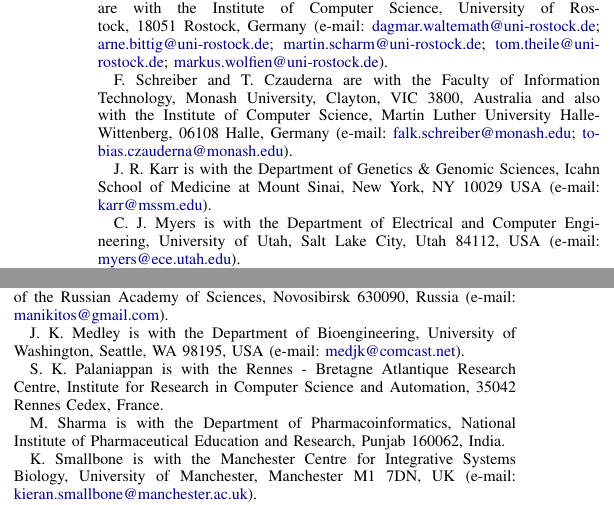
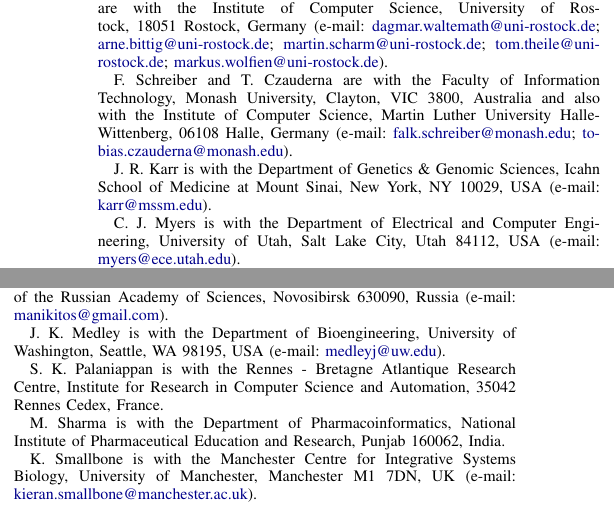
Before and after one commit to whole-cell-tutors/meeting-report, a LaTeX paper (report.tex): two parts of the columns of page 1 of 8, joined at a grey line, cut so that both start at the same text. Compiled offline with pdfLaTeX.

Commit message:
adding missing ',' and correcting Kyle's email

```diff
--- a/report.tex
+++ b/report.tex
@@ -98,7 +98,7 @@
     }
     \thanks{D. Waltemath, A. T. Bittig, M. Scharm, T. Theile, and M. Wolfien are with the Institute of Computer Science, University of Rostock, 18051 Rostock, Germany (e-mail: \email{dagmar.waltemath@uni-rostock.de}; \email{arne.bittig@uni-rostock.de}; \email{martin.scharm@uni-rostock.de}; \email{tom.theile@uni-rostock.de}; \email{markus.wolfien@uni-rostock.de}).}
     \thanks{F. Schreiber and T. Czauderna are with the Faculty of Information Technology, Monash University, Clayton, VIC 3800, Australia and also with the Institute of Computer Science, Martin Luther University Halle-Wittenberg, 06108 Halle, Germany (e-mail: \email{falk.schreiber@monash.edu}; \email{tobias.czauderna@monash.edu}).}
-    \thanks{J.~R. Karr is with the Department of Genetics \& Genomic Sciences, Icahn School of Medicine at Mount Sinai, New York, NY 10029 USA (e-mail: \email{karr@mssm.edu}).}
+    \thanks{J.~R. Karr is with the Department of Genetics \& Genomic Sciences, Icahn School of Medicine at Mount Sinai, New York, NY 10029, USA (e-mail: \email{karr@mssm.edu}).}
     \thanks{C.~J. Myers is with the Department of Electrical and Computer Engineering, University of Utah, Salt Lake City, Utah 84112, USA (e-mail: \email{myers@ece.utah.edu}).}
     \thanks{M. Hucka is with the Department of Computing and Mathematical Sciences, California Institute of Technology, Pasadena, CA 91125, USA (e-mail: \email{mhucka@caltech.edu}).}
     \thanks{F.~T. Bergmann is with BioQuant, University of Heidelberg, 69120 Heidelberg, Germany (e-mail: \email{fbergman@caltech.edu}).}
@@ -117,7 +117,7 @@
     \thanks{I. Kiselev is with the Design Technological Institute of Digital Techniques, Siberian Branch of the Russian Academy of Sciences, Novosibirsk 630090, Russia.}
     \thanks{C. Kn\"{u}pfer is with the Institut f\"ur Informatik, University of Jena, 07743 Jena, Germany (e-mail: \email{christian.knuepfer@uni-jena.de}).}
     \thanks{N. Mandrik is with the Sobolev Institute of Mathematics, Siberian Branch of the Russian Academy of Sciences, Novosibirsk 630090, Russia (e-mail: \email{manikitos@gmail.com}).}
-    \thanks{J.~K. Medley is with the Department of Bioengineering, University of Washington, Seattle, WA 98195, USA (e-mail: \email{medjk@comcast.net}).}
+    \thanks{J.~K. Medley is with the Department of Bioengineering, University of Washington, Seattle, WA 98195, USA (e-mail: \email{medleyj@uw.edu}).}
     \thanks{S.~K. Palaniappan is with the Rennes - Bretagne Atlantique Research Centre, Institute for Research in Computer Science and Automation, 35042 Rennes Cedex, France.}
     \thanks{M. Sharma is with the Department of Pharmacoinformatics, National Institute of Pharmaceutical Education and Research, Punjab 160062, India.}
     \thanks{K. Smallbone is with the Manchester Centre for Integrative Systems Biology, University of Manchester, Manchester M1 7DN, UK (e-mail: \email{kieran.smallbone@manchester.ac.uk}).}
```
